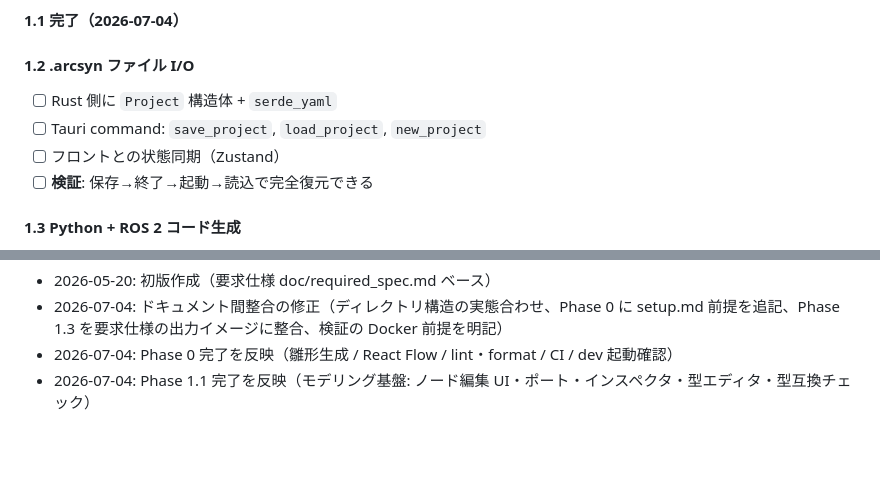
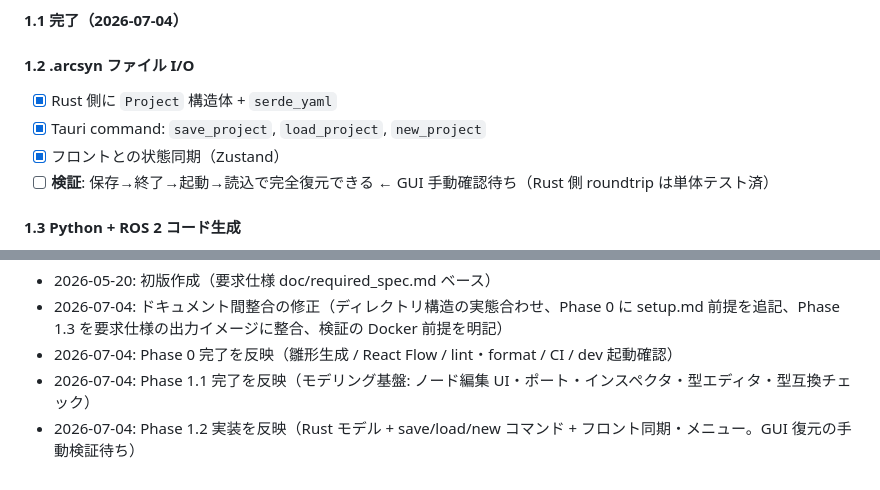
Before and after one commit to tsuchiya-ryuto/ArchiSyn, a Markdown page: doc/plan.md, 2 parts joined by grey strips. Drawn GitHub-style; blank space fills up the shorter version.

Commit message:
plan.md: Phase 1.2 実装完了を反映（GUI 復元の手動検証待ち）
Co-Authored-By: Claude Fable 5 <noreply@anthropic.com>

```diff
--- a/doc/plan.md
+++ b/doc/plan.md
@@ -174,10 +174,10 @@ viewport: # GUI 完全復元
 
 #### 1.2 .arcsyn ファイル I/O
 
-- [ ] Rust 側に `Project` 構造体 + `serde_yaml`
-- [ ] Tauri command: `save_project`, `load_project`, `new_project`
-- [ ] フロントとの状態同期（Zustand）
-- [ ] **検証**: 保存→終了→起動→読込で完全復元できる
+- [x] Rust 側に `Project` 構造体 + `serde_yaml`
+- [x] Tauri command: `save_project`, `load_project`, `new_project`
+- [x] フロントとの状態同期（Zustand）
+- [ ] **検証**: 保存→終了→起動→読込で完全復元できる ← GUI 手動確認待ち（Rust 側 roundtrip は単体テスト済）
 
 #### 1.3 Python + ROS 2 コード生成
 
@@ -259,3 +259,4 @@ _更新履歴_
 - 2026-07-04: ドキュメント間整合の修正（ディレクトリ構造の実態合わせ、Phase 0 に setup.md 前提を追記、Phase 1.3 を要求仕様の出力イメージに整合、検証の Docker 前提を明記）
 - 2026-07-04: Phase 0 完了を反映（雛形生成 / React Flow / lint・format / CI / dev 起動確認）
 - 2026-07-04: Phase 1.1 完了を反映（モデリング基盤: ノード編集 UI・ポート・インスペクタ・型エディタ・型互換チェック）
+- 2026-07-04: Phase 1.2 実装を反映（Rust モデル + save/load/new コマンド + フロント同期・メニュー。GUI 復元の手動検証待ち）
```
